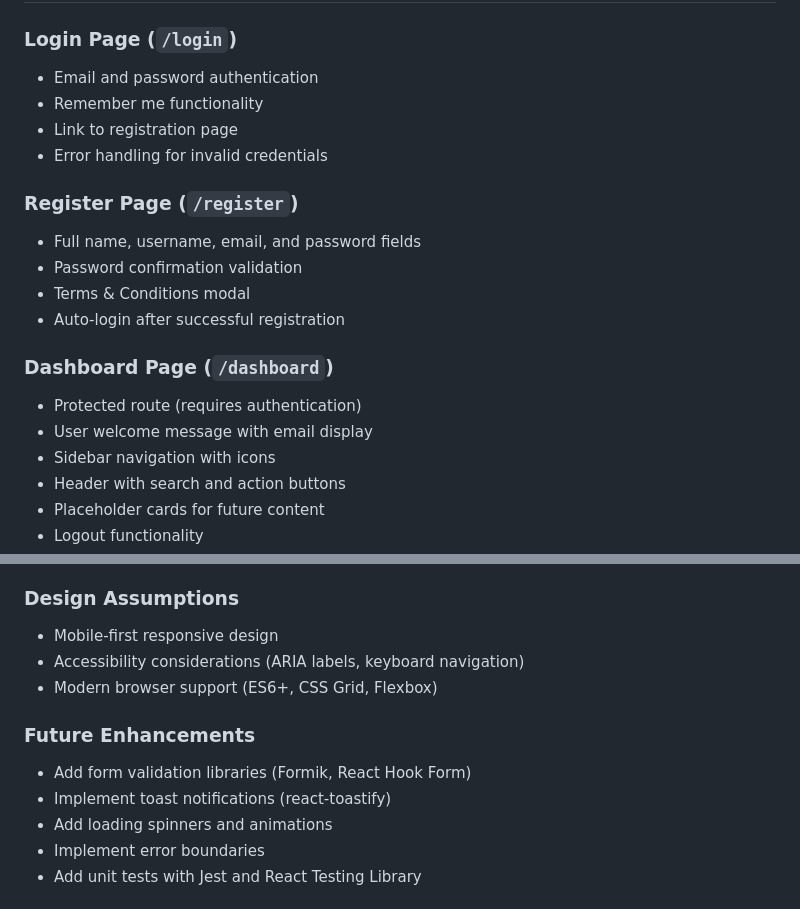
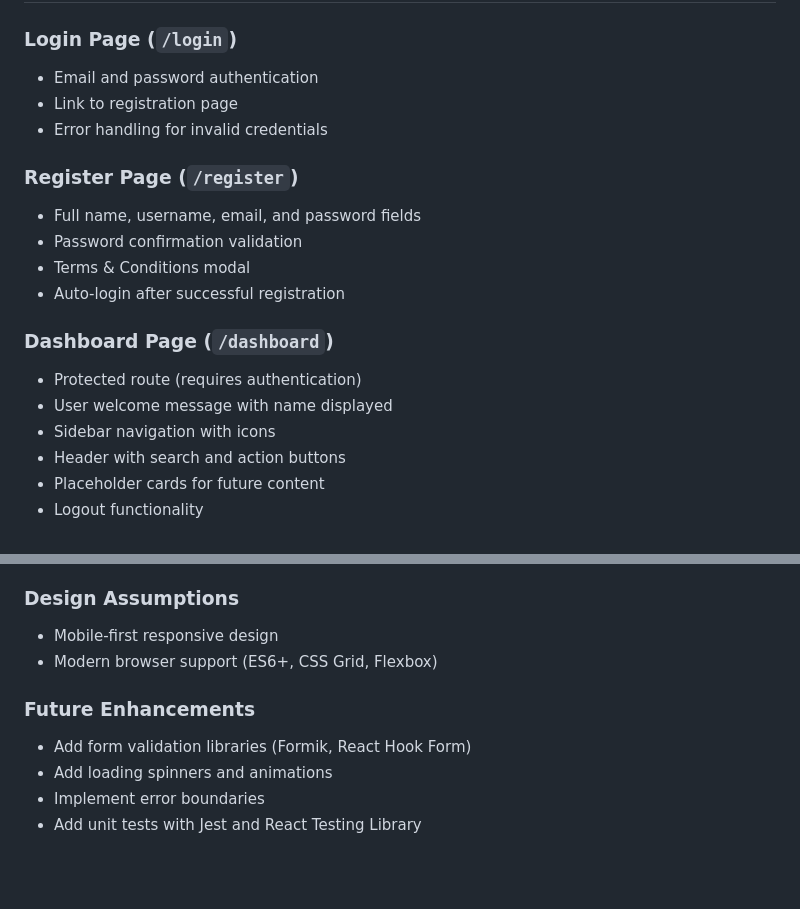
Before and after one commit to WonderWoman07/PlanetGreenAssignment, a Markdown page: README.md, 2 parts joined by grey strips. GitHub-like rendering; blank space fills up the shorter version.

```diff
--- a/README.md
+++ b/README.md
@@ -60,7 +60,6 @@ The application is pre-configured to connect to the provided PocketBase instance
 
 ### Login Page (`/login`)
 - Email and password authentication
-- Remember me functionality
 - Link to registration page
 - Error handling for invalid credentials
 
@@ -72,7 +71,7 @@ The application is pre-configured to connect to the provided PocketBase instance
 
 ### Dashboard Page (`/dashboard`)
 - Protected route (requires authentication)
-- User welcome message with email display
+- User welcome message with name displayed
 - Sidebar navigation with icons
 - Header with search and action buttons
 - Placeholder cards for future content
@@ -192,12 +195,10 @@ The application uses Tailwind CSS. Modify `tailwind.config.js` to customize:
 
 ### Design Assumptions
 - Mobile-first responsive design
-- Accessibility considerations (ARIA labels, keyboard navigation)
 - Modern browser support (ES6+, CSS Grid, Flexbox)
 
 ### Future Enhancements
 - Add form validation libraries (Formik, React Hook Form)
-- Implement toast notifications (react-toastify)
 - Add loading spinners and animations
 - Implement error boundaries
 - Add unit tests with Jest and React Testing Library
```
Also changed, not shown: other parts of README.md (+21 -17 lines).
